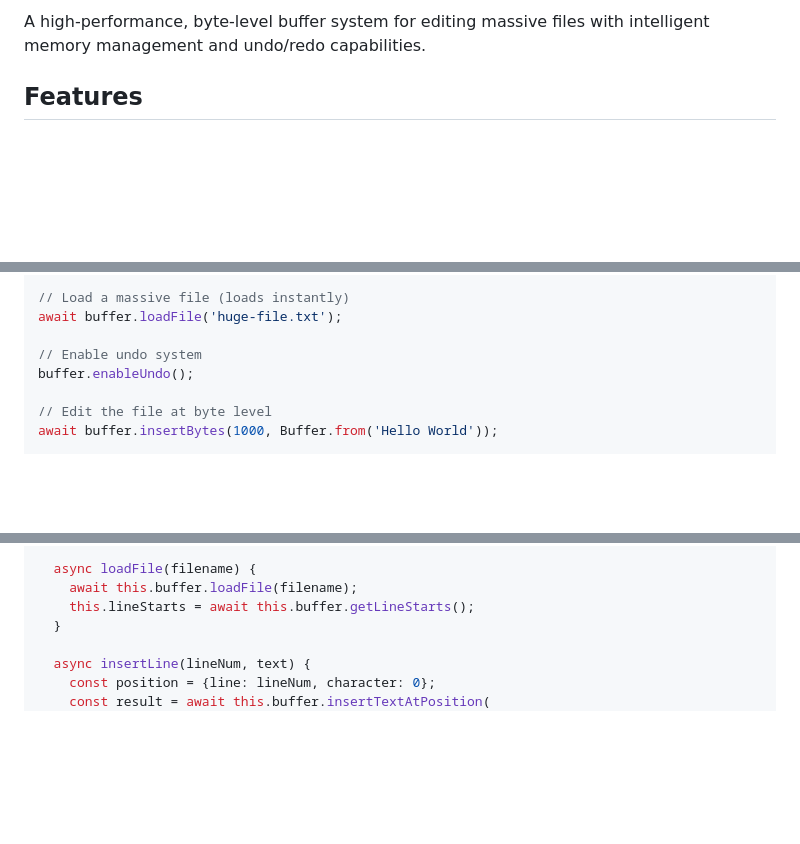
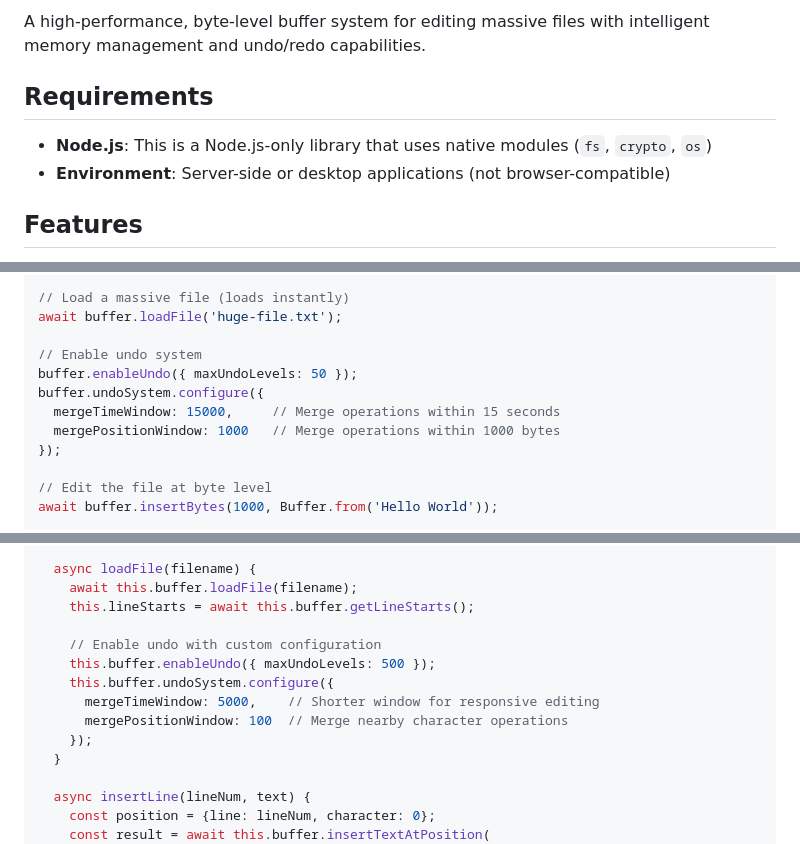
Before and after one commit to phroun/paged-buffer, a Markdown page: README.md, 3 parts joined by grey strips. Drawn GitHub-style; blank space fills up the shorter version.

```diff
--- a/README.md
+++ b/README.md
@@ -6,6 +5,11 @@
 [![License: MIT](https://img.shields.io/badge/License-MIT-yellow.svg)](https://opensource.org/licenses/MIT)
 
 A high-performance, byte-level buffer system for editing massive files with intelligent memory management and undo/redo capabilities.
+
+## Requirements
+
+- **Node.js**: This is a Node.js-only library that uses native modules (`fs`, `crypto`, `os`)
+- **Environment**: Server-side or desktop applications (not browser-compatible)
 
 ## Features
 
@@ -35,7 +39,11 @@ const buffer = new PagedBuffer(64 * 1024, storage, 100);
 await buffer.loadFile('huge-file.txt');
 
 // Enable undo system
-buffer.enableUndo();
+buffer.enableUndo({ maxUndoLevels: 50 });
+buffer.undoSystem.configure({
+  mergeTimeWindow: 15000,     // Merge operations within 15 seconds
+  mergePositionWindow: 1000   // Merge operations within 1000 bytes
+});
 
 // Edit the file at byte level
 await buffer.insertBytes(1000, Buffer.from('Hello World'));
@@ -205,6 +240,13 @@ class TextEditor {
   async loadFile(filename) {
     await this.buffer.loadFile(filename);
     this.lineStarts = await this.buffer.getLineStarts();
+
+    // Enable undo with custom configuration
+    this.buffer.enableUndo({ maxUndoLevels: 500 });
+    this.buffer.undoSystem.configure({
+      mergeTimeWindow: 5000,    // Shorter window for responsive editing
+      mergePositionWindow: 100  // Merge nearby character operations
+    });
   }
 
   async insertLine(lineNum, text) {
```
Also changed, not shown: other parts of README.md (+78 -8 lines).
